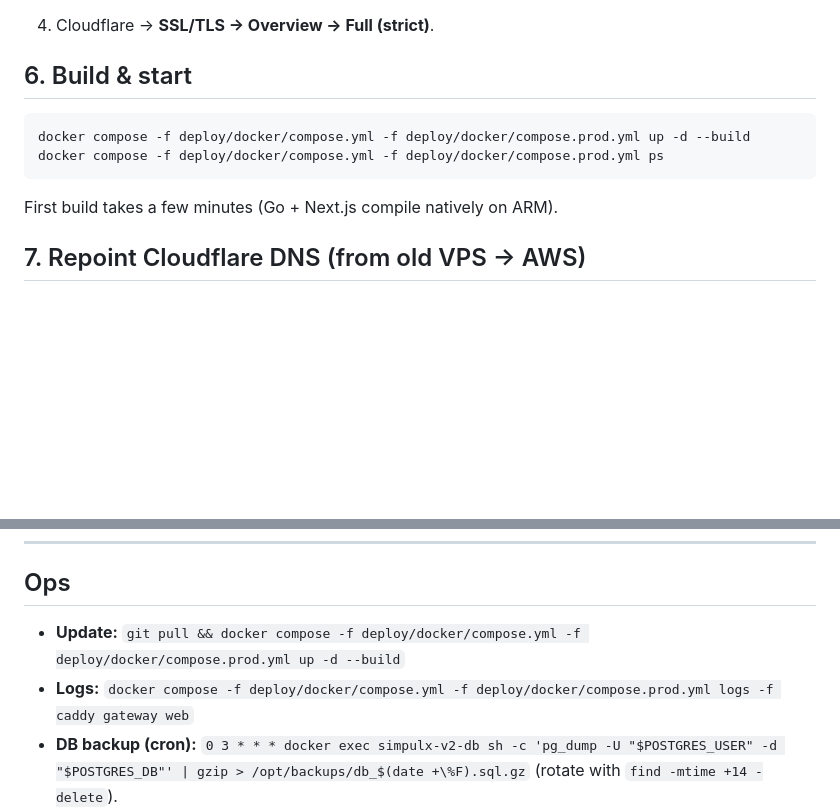
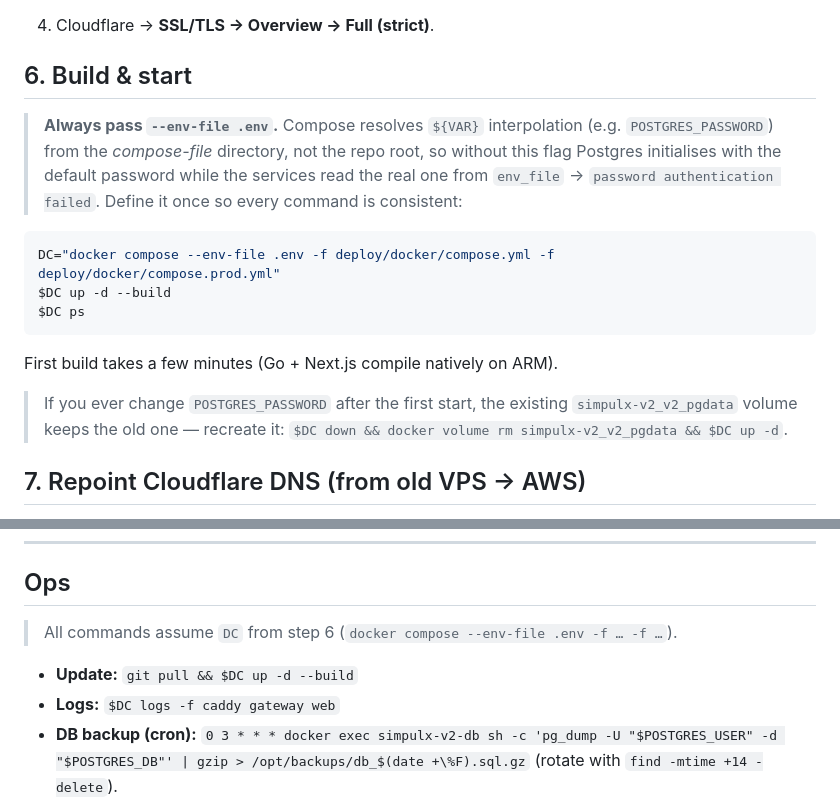
Before and after one commit to ultrazaq7/simpulx, a Markdown page: DEPLOY.md, 2 parts joined by grey strips. GitHub-like rendering; blank space fills up the shorter version.

Commit message:
docs(deploy): require --env-file .env (Compose interpolation gotcha)
Compose resolves ${VAR} from the compose-file dir, not the repo root, so
without --env-file the Postgres password mismatches env_file -> auth fails.
Document the DC alias + the pgdata-volume recreate step.

Co-Authored-By: Claude Opus 4.8 <noreply@anthropic.com>

````diff
--- a/DEPLOY.md
+++ b/DEPLOY.md
@@ -104,11 +104,20 @@ chmod 600 .env
 4. Cloudflare → **SSL/TLS → Overview → Full (strict)**.
 
 ## 6. Build & start
+> **Always pass `--env-file .env`.** Compose resolves `${VAR}` interpolation
+> (e.g. `POSTGRES_PASSWORD`) from the *compose-file* directory, not the repo root,
+> so without this flag Postgres initialises with the default password while the
+> services read the real one from `env_file` → `password authentication failed`.
+> Define it once so every command is consistent:
 ```bash
-docker compose -f deploy/docker/compose.yml -f deploy/docker/compose.prod.yml up -d --build
-docker compose -f deploy/docker/compose.yml -f deploy/docker/compose.prod.yml ps
+DC="docker compose --env-file .env -f deploy/docker/compose.yml -f deploy/docker/compose.prod.yml"
+$DC up -d --build
+$DC ps
 ```
 First build takes a few minutes (Go + Next.js compile natively on ARM).
+> If you ever change `POSTGRES_PASSWORD` after the first start, the existing
+> `simpulx-v2_v2_pgdata` volume keeps the old one — recreate it:
+> `$DC down && docker volume rm simpulx-v2_v2_pgdata && $DC up -d`.
 
 ## 7. Repoint Cloudflare DNS (from old VPS → AWS)
 In Cloudflare → DNS, edit the **A** records (all **Proxied / orange**):
@@ -129,8 +138,9 @@ curl -sI https://app.simpulx.com/api/...   # gateway reachable
 ---
 
 ## Ops
-- **Update:** `git pull && docker compose -f deploy/docker/compose.yml -f deploy/docker/compose.prod.yml up -d --build`
-- **Logs:** `docker compose -f deploy/docker/compose.yml -f deploy/docker/compose.prod.yml logs -f caddy gateway web`
+> All commands assume `DC` from step 6 (`docker compose --env-file .env -f … -f …`).
+- **Update:** `git pull && $DC up -d --build`
+- **Logs:** `$DC logs -f caddy gateway web`
 - **DB backup (cron):** `0 3 * * * docker exec simpulx-v2-db sh -c 'pg_dump -U "$POSTGRES_USER" -d "$POSTGRES_DB"' | gzip > /opt/backups/db_$(date +\%F).sql.gz` (rotate with `find -mtime +14 -delete`).
 - **Landing:** drop your HTML/assets into `deploy/docker/landing/` (served at simpulx.com); no rebuild needed (volume-mounted), just place files.
 - **Single box = no HA.** Snapshot the EBS volume periodically.
````
